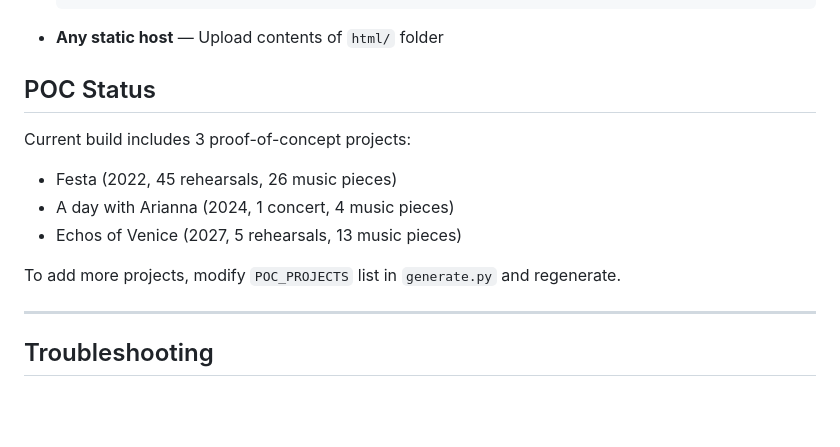
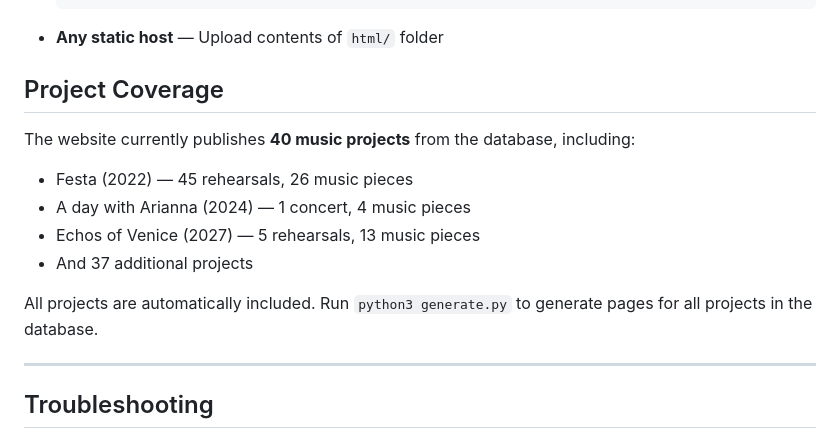
Before and after one commit to enrico-laboratory/music-projects-website, a Markdown page: README.md, the part around the change. Drawn GitHub-style; blank space fills up the shorter version.

Commit message:
Update README.md: now publishes all 40 projects

```diff
--- a/README.md
+++ b/README.md
@@ -279,14 +279,15 @@ The `html/` folder is ready for static hosting:
 
 - **Any static host** — Upload contents of `html/` folder
 
-## POC Status
+## Project Coverage
 
-Current build includes 3 proof-of-concept projects:
-- Festa (2022, 45 rehearsals, 26 music pieces)
-- A day with Arianna (2024, 1 concert, 4 music pieces)
-- Echos of Venice (2027, 5 rehearsals, 13 music pieces)
+The website currently publishes **40 music projects** from the database, including:
+- Festa (2022) — 45 rehearsals, 26 music pieces
+- A day with Arianna (2024) — 1 concert, 4 music pieces
+- Echos of Venice (2027) — 5 rehearsals, 13 music pieces
+- And 37 additional projects
 
-To add more projects, modify `POC_PROJECTS` list in `generate.py` and regenerate.
+All projects are automatically included. Run `python3 generate.py` to generate pages for all projects in the database.
 
 ---
 
```
